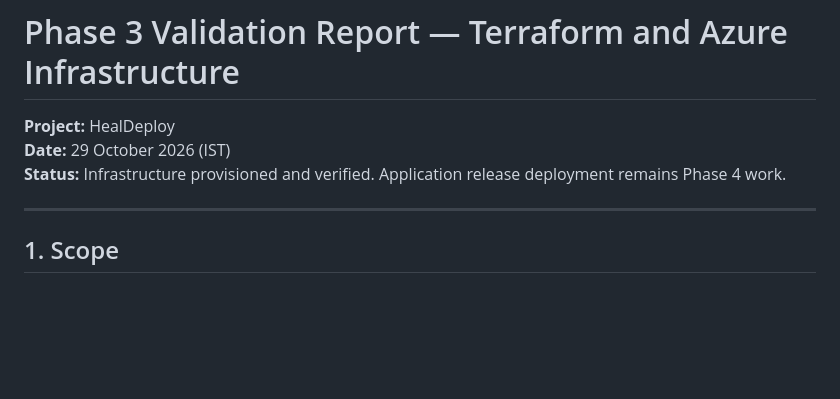
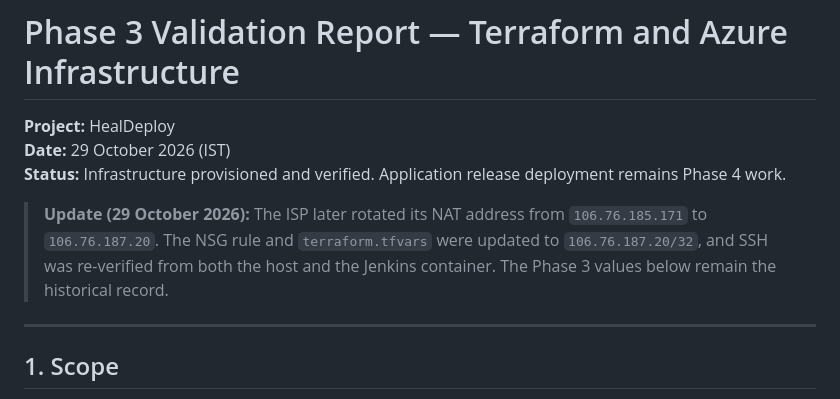
Before and after one commit to Aaron-B-Mampilly/healdeploy, a Markdown page: phase3_validation.md, the part around the change. Drawn GitHub-style; blank space fills up the shorter version.

```diff
--- a/phase3_validation.md
+++ b/phase3_validation.md
@@ -3,6 +3,11 @@
 **Project:** HealDeploy
 **Date:** 29 October 2026 (IST)
 **Status:** Infrastructure provisioned and verified. Application release deployment remains Phase 4 work.
+
+> **Update (29 October 2026):** The ISP later rotated its NAT address from
+> `106.76.185.171` to `106.76.187.20`. The NSG rule and `terraform.tfvars` were updated to
+> `106.76.187.20/32`, and SSH was re-verified from both the host and the Jenkins container.
+> The Phase 3 values below remain the historical record.
 
 ---
 
```
Also changed, not shown: README.md (+1 -1 lines).
